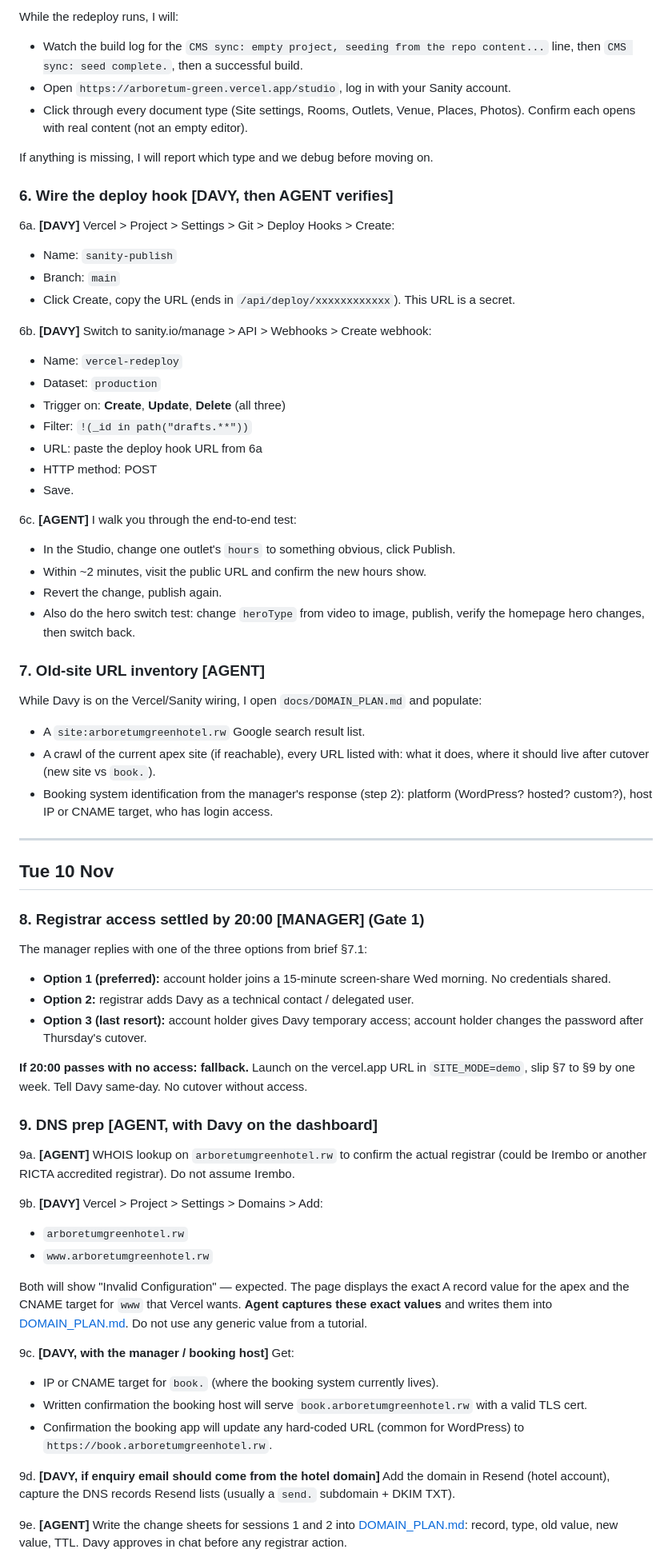
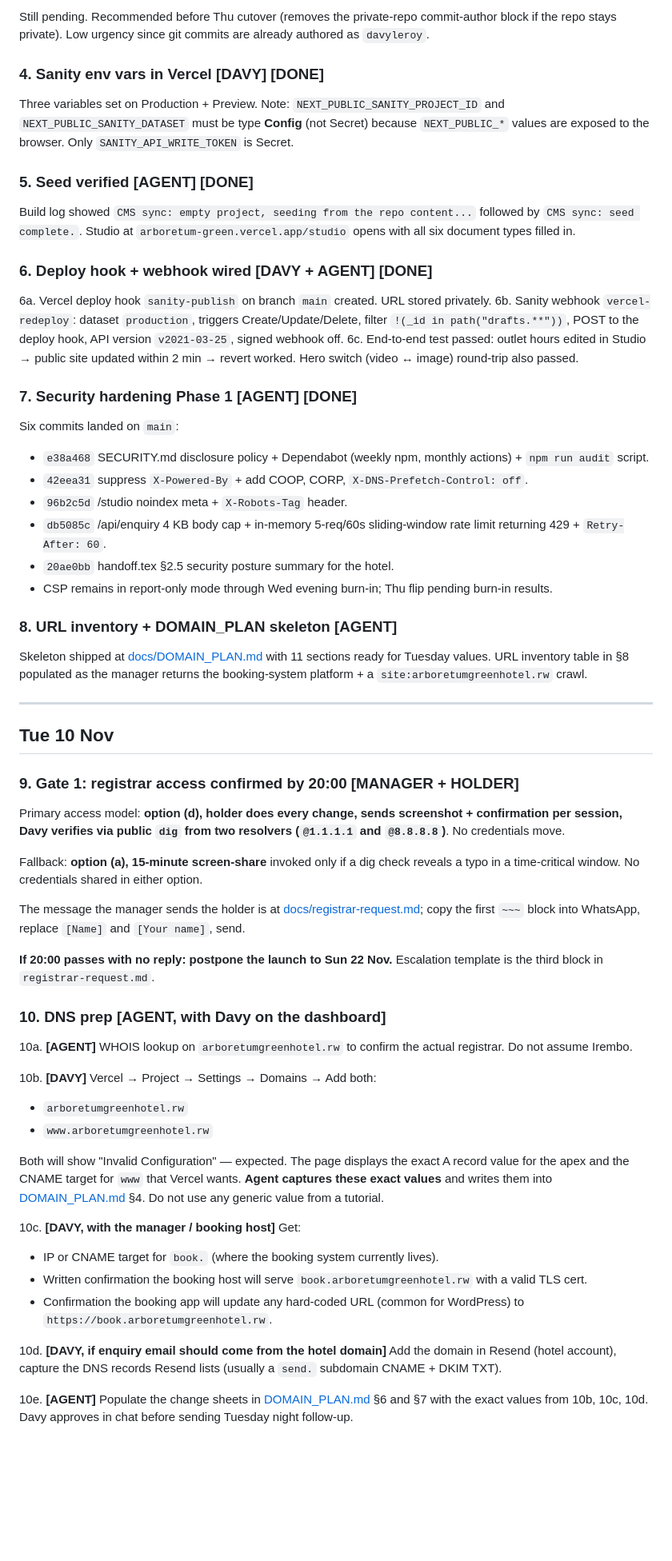
Before and after one commit to davyleroy/arboretum-green-hotel, a Markdown page: docs/LAUNCH_RUNBOOK.md, the part around one of its changes. Shown at 80% size. Rendered like a GitHub page; blank space fills up the shorter version.

```diff
--- a/docs/LAUNCH_RUNBOOK.md
+++ b/docs/LAUNCH_RUNBOOK.md
@@ -68,71 +36,64 @@ Then: Deployments tab > three-dot menu on the latest Production deployment > **R
 
-While the redeploy runs, I will:
-- Watch the build log for the `CMS sync: empty project, seeding from the repo content...` line, then `CMS sync: seed complete.`, then a successful build.
-- Open `https://arboretum-green.vercel.app/studio`, log in with your Sanity account.
-- Click through every document type (Site settings, Rooms, Outlets, Venue, Places, Photos). Confirm each opens with real content (not an empty editor).
+Still pending. Recommended before Thu cutover (removes the private-repo commit-author block if the repo stays private). Low urgency since git commits are already authored as `davyleroy`.
 
-If anything is missing, I will report which type and we debug before moving on.
+### 4. Sanity env vars in Vercel [DAVY] [DONE]
 
-### 6. Wire the deploy hook [DAVY, then AGENT verifies]
+Three variables set on Production + Preview. Note: `NEXT_PUBLIC_SANITY_PROJECT_ID` and `NEXT_PUBLIC_SANITY_DATASET` must be type **Config** (not Secret) because `NEXT_PUBLIC_*` values are exposed to the browser. Only `SANITY_API_WRITE_TOKEN` is Secret.
 
-6a. **[DAVY]** Vercel > Project > Settings > Git > Deploy Hooks > Create:
-   - Name: `sanity-publish`
-   - Branch: `main`
-   - Click Create, copy the URL (ends in `/api/deploy/xxxxxxxxxxxx`). This URL is a secret.
+### 5. Seed verified [AGENT] [DONE]
 
-6b. **[DAVY]** Switch to sanity.io/manage > API > Webhooks > Create webhook:
-   - Name: `vercel-redeploy`
-   - Dataset: `production`
-   - Trigger on: **Create**, **Update**, **Delete** (all three)
-   - Filter: `!(_id in path("drafts.**"))`
-   - URL: paste the deploy hook URL from 6a
-   - HTTP method: POST
-   - Save.
+Build log showed `CMS sync: empty project, seeding from the repo content...` followed by `CMS sync: seed complete.`. Studio at `arboretum-green.vercel.app/studio` opens with all six document types filled in.
 
-6c. **[AGENT]** I walk you through the end-to-end test:
-   - In the Studio, change one outlet's `hours` to something obvious, click Publish.
-   - Within ~2 minutes, visit the public URL and confirm the new hours show.
-   - Revert the change, publish again.
-   - Also do the hero switch test: change `heroType` from video to image, publish, verify the homepage hero changes, then switch back.
+### 6. Deploy hook + webhook wired [DAVY + AGENT] [DONE]
 
-### 7. Old-site URL inventory [AGENT]
+6a. Vercel deploy hook `sanity-publish` on branch `main` created. URL stored privately.
+6b. Sanity webhook `vercel-redeploy`: dataset `production`, triggers Create/Update/Delete, filter `!(_id in path("drafts.**"))`, POST to the deploy hook, API version `v2021-03-25`, signed webhook off.
+6c. End-to-end test passed: outlet hours edited in Studio → public site updated within 2 min → revert worked. Hero switch (video ↔ image) round-trip also passed.
 
-While Davy is on the Vercel/Sanity wiring, I open `docs/DOMAIN_PLAN.md` and populate:
+### 7. Security hardening Phase 1 [AGENT] [DONE]
 
-- A `site:arboretumgreenhotel.rw` Google search result list.
-- A crawl of the current apex site (if reachable), every URL listed with: what it does, where it should live after cutover (new site vs `book.`).
-- Booking system identification from the manager's response (step 2): platform (WordPress? hosted? custom?), host IP or CNAME target, who has login access.
+Six commits landed on `main`:
+- `e38a468` SECURITY.md disclosure policy + Dependabot (weekly npm, monthly actions) + `npm run audit` script.
+- `42eea31` suppress `X-Powered-By` + add COOP, CORP, `X-DNS-Prefetch-Control: off`.
+- `96b2c5d` /studio noindex meta + `X-Robots-Tag` header.
+- `db5085c` /api/enquiry 4 KB body cap + in-memory 5-req/60s sliding-window rate limit returning 429 + `Retry-After: 60`.
+- `20ae0bb` handoff.tex §2.5 security posture summary for the hotel.
+- CSP remains in report-only mode through Wed evening burn-in; Thu flip pending burn-in results.
+
+### 8. URL inventory + DOMAIN_PLAN skeleton [AGENT]
+
+Skeleton shipped at [docs/DOMAIN_PLAN.md](./DOMAIN_PLAN.md) with 11 sections ready for Tuesday values. URL inventory table in §8 populated as the manager returns the booking-system platform + a `site:arboretumgreenhotel.rw` crawl.
 
 ---
 
 ## Tue 10 Nov
 
-### 8. Registrar access settled by 20:00 [MANAGER] (Gate 1)
+### 9. Gate 1: registrar access confirmed by 20:00 [MANAGER + HOLDER]
 
-The manager replies with one of the three options from brief §7.1:
+Primary access model: **option (d), holder does every change, sends screenshot + confirmation per session, Davy verifies via public `dig` from two resolvers (`@1.1.1.1` and `@8.8.8.8`)**. No credentials move.
 
-- **Option 1 (preferred):** account holder joins a 15-minute screen-share Wed morning. No credentials shared.
-- **Option 2:** registrar adds Davy as a technical contact / delegated user.
-- **Option 3 (last resort):** account holder gives Davy temporary access; account holder changes the password after Thursday's cutover.
+Fallback: **option (a), 15-minute screen-share** invoked only if a dig check reveals a typo in a time-critical window. No credentials shared in either option.
 
-**If 20:00 passes with no access: fallback.** Launch on the vercel.app URL in `SITE_MODE=demo`, slip §7 to §9 by one week. Tell Davy same-day. No cutover without access.
+The message the manager sends the holder is at [docs/registrar-request.md](./registrar-request.md); copy the first `~~~` block into WhatsApp, replace `[Name]` and `[Your name]`, send.
 
-### 9. DNS prep [AGENT, with Davy on the dashboard]
+**If 20:00 passes with no reply: postpone the launch to Sun 22 Nov.** Escalation template is the third block in `registrar-request.md`.
 
-9a. **[AGENT]** WHOIS lookup on `arboretumgreenhotel.rw` to confirm the actual registrar (could be Irembo or another RICTA accredited registrar). Do not assume Irembo.
+### 10. DNS prep [AGENT, with Davy on the dashboard]
 
-9b. **[DAVY]** Vercel > Project > Settings > Domains > Add:
+10a. **[AGENT]** WHOIS lookup on `arboretumgreenhotel.rw` to confirm the actual registrar. Do not assume Irembo.
+
+10b. **[DAVY]** Vercel → Project → Settings → Domains → Add both:
    - `arboretumgreenhotel.rw`
    - `www.arboretumgreenhotel.rw`
 
-   Both will show "Invalid Configuration" — expected. The page displays the exact A record value for the apex and the CNAME target for `www` that Vercel wants. **Agent captures these exact values** and writes them into [DOMAIN_PLAN.md](./DOMAIN_PLAN.md). Do not use any generic value from a tutorial.
+   Both will show "Invalid Configuration" — expected. The page displays the exact A record value for the apex and the CNAME target for `www` that Vercel wants. **Agent captures these exact values** and writes them into [DOMAIN_PLAN.md](./DOMAIN_PLAN.md) §4. Do not use any generic value from a tutorial.
 
-9c. **[DAVY, with the manager / booking host]** Get:
+10c. **[DAVY, with the manager / booking host]** Get:
    - IP or CNAME target for `book.` (where the booking system currently lives).
    - Written confirmation the booking host will serve `book.arboretumgreenhotel.rw` with a valid TLS cert.
    - Confirmation the booking app will update any hard-coded URL (common for WordPress) to `https://book.arboretumgreenhotel.rw`.
 
-9d. **[DAVY, if enquiry email should come from the hotel domain]** Add the domain in Resend (hotel account), capture the DNS records Resend lists (usually a `send.` subdomain + DKIM TXT).
+10d. **[DAVY, if enquiry email should come from the hotel domain]** Add the domain in Resend (hotel account), capture the DNS records Resend lists (usually a `send.` subdomain CNAME + DKIM TXT).
 
-9e. **[AGENT]** Write the change sheets for sessions 1 and 2 into [DOMAIN_PLAN.md](./DOMAIN_PLAN.md): record, type, old value, new value, TTL. Davy approves in chat before any registrar action.
+10e. **[AGENT]** Populate the change sheets in [DOMAIN_PLAN.md](./DOMAIN_PLAN.md) §6 and §7 with the exact values from 10b, 10c, 10d. Davy approves in chat before sending Tuesday night follow-up.
 
```
Also changed, not shown: other parts of docs/LAUNCH_RUNBOOK.md (+96 -90 lines).
